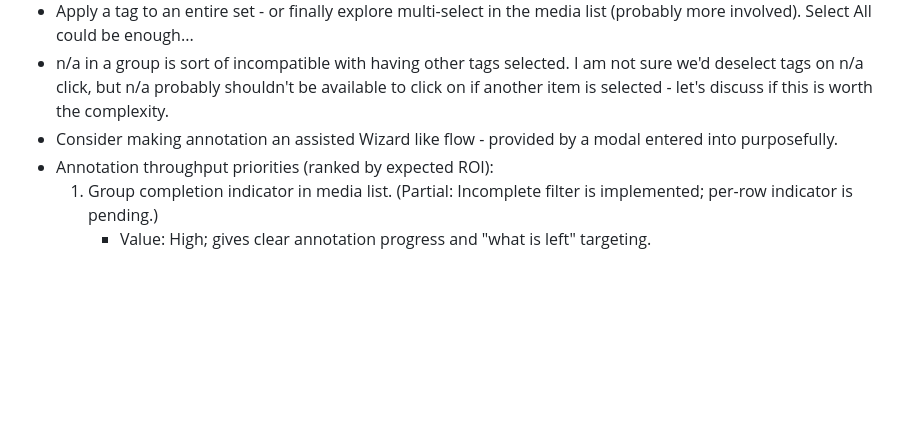
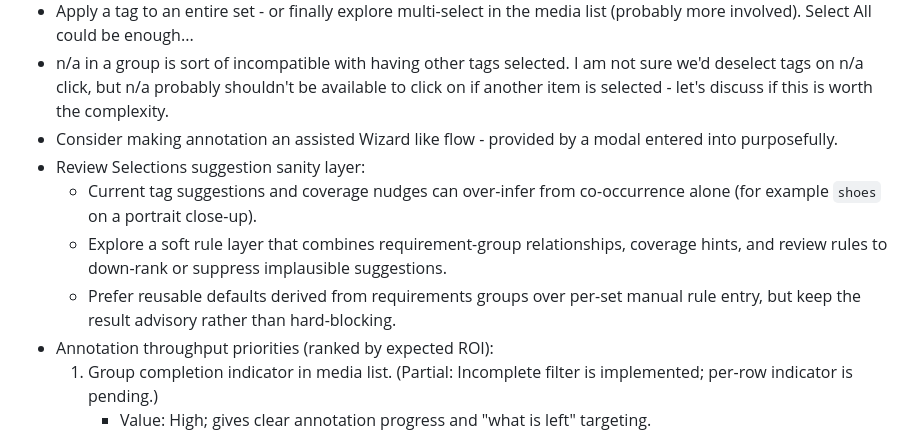
Before and after one commit to alienzed/webcap, a Markdown page: docs/outstanding.md, the part around the change. GitHub-like rendering; blank space fills up the shorter version.

```diff
--- a/docs/outstanding.md
+++ b/docs/outstanding.md
@@ -9,6 +9,10 @@ Last reviewed: 2026-06-11.
 - Apply a tag to an entire set - or finally explore multi-select in the media list (probably more involved). Select All could be enough...
 - n/a in a group is sort of incompatible with having other tags selected. I am not sure we'd deselect tags on n/a click, but n/a probably shouldn't be available to click on if another item is selected - let's discuss if this is worth the complexity.
 - Consider making annotation an assisted Wizard like flow - provided by a modal entered into purposefully.
+- Review Selections suggestion sanity layer:
+  - Current tag suggestions and coverage nudges can over-infer from co-occurrence alone (for example `shoes` on a portrait close-up).
+  - Explore a soft rule layer that combines requirement-group relationships, coverage hints, and review rules to down-rank or suppress implausible suggestions.
+  - Prefer reusable defaults derived from requirements groups over per-set manual rule entry, but keep the result advisory rather than hard-blocking.
 - Annotation throughput priorities (ranked by expected ROI):
   1. Group completion indicator in media list. (Partial: Incomplete filter is implemented; per-row indicator is pending.)
      - Value: High; gives clear annotation progress and "what is left" targeting.
```
Also changed, not shown: docs/selection_report.md (+20 -0 lines), docs/ui-revamp.md (+75 -0 lines).
